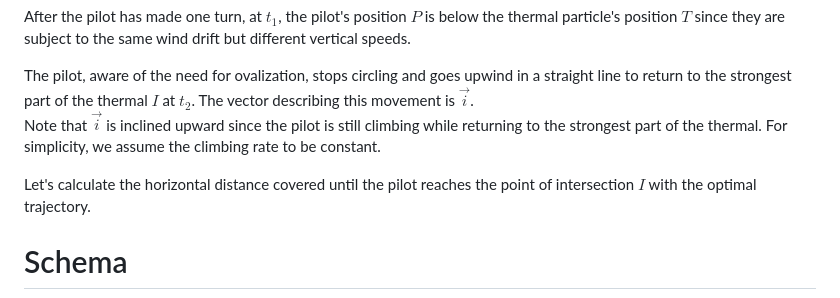
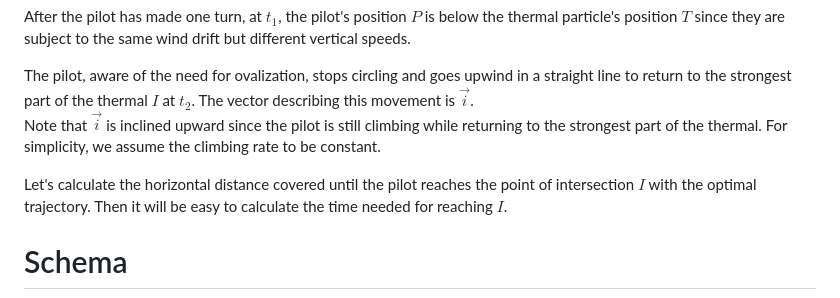
Before and after one commit to jExbrayat/paragliding-ovalization, a Markdown page: readme.md, the part around the change. Rendered like a GitHub page.

Commit message:
docs: update readme.md

```diff
--- a/readme.md
+++ b/readme.md
@@ -13,7 +13,7 @@ After the pilot has made one turn, at $t_1$, the pilot's position $P$ is below t
 The pilot, aware of the need for ovalization, stops circling and goes upwind in a straight line to return to the strongest part of the thermal $I$ at $t_2$. The vector describing this movement is $\vec{i}$.
 Note that $\vec{i}$ is inclined upward since the pilot is still climbing while returning to the strongest part of the thermal. For simplicity, we assume the climbing rate to be constant.
 
-Let's calculate the horizontal distance covered until the pilot reaches the point of intersection $I$ with the optimal trajectory.
+Let's calculate the horizontal distance covered until the pilot reaches the point of intersection $I$ with the optimal trajectory. Then it will be easy to calculate the time needed for reaching $I$.
 
 # Schema
 
```
